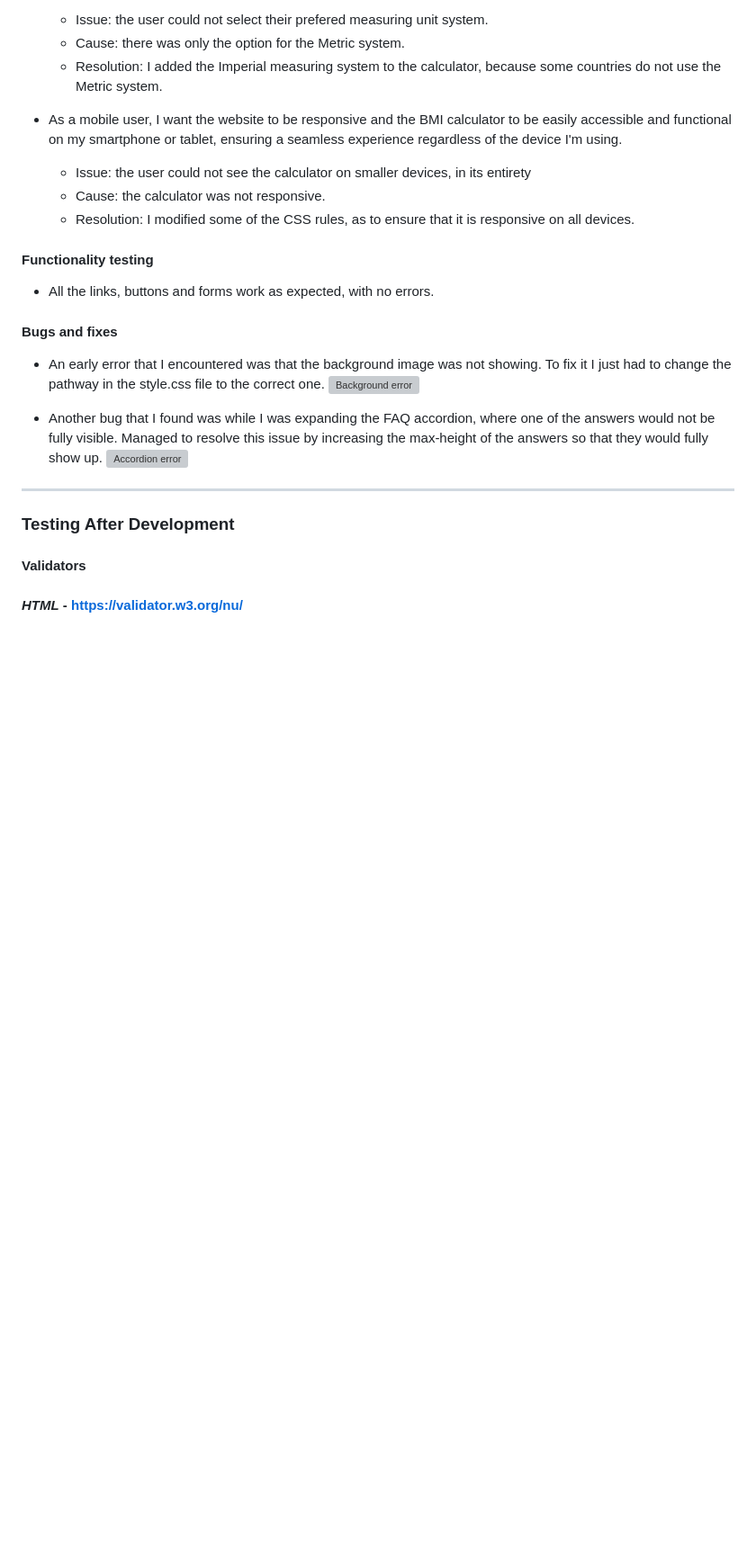
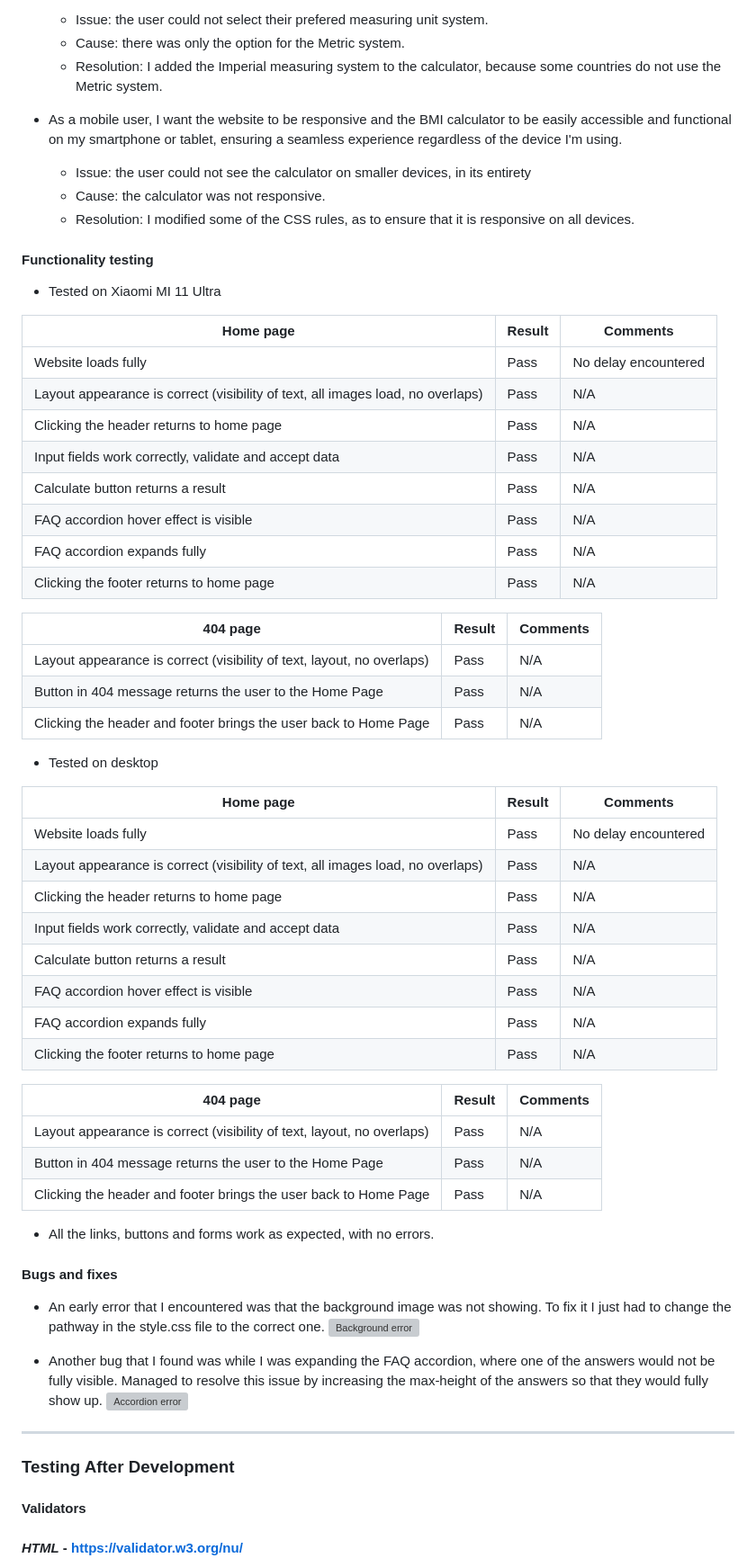
Before and after one commit to Mark-Assessment/r-troaca-bmi-M2-2, a Markdown page: README.md, the part around the change printed below. Shown: that part at 90% size. GitHub-like rendering; blank space fills up the shorter version; grey boxes are pictures that could not be loaded.

Commit message:
Add functionality testing description to README.md

```diff
--- a/README.md
+++ b/README.md
@@ -209,6 +209,44 @@ During my manual testing, I have tested every user story, to ensure that the nee
 
 #### **Functionality testing**
 
+- Tested on Xiaomi MI 11 Ultra
+
+| Home page |Result|Comments|
+|-------|-------|-------|
+|Website loads fully|Pass|No delay encountered|
+|Layout appearance is correct (visibility of text, all images load, no overlaps)|Pass|N/A|
+|Clicking the header returns to home page|Pass|N/A|
+|Input fields work correctly, validate and accept data|Pass|N/A|
+|Calculate button returns a result|Pass|N/A|
+|FAQ accordion hover effect is visible|Pass|N/A|
+|FAQ accordion expands fully|Pass|N/A|
+|Clicking the footer returns to home page|Pass|N/A|
+
+| 404 page |Result|Comments|
+|-------|-------|-------|
+|Layout appearance is correct (visibility of text, layout, no overlaps)|Pass|N/A|
+|Button in 404 message returns the user to the Home Page|Pass|N/A|
+|Clicking the header and footer brings the user back to Home Page|Pass|N/A|
+
+- Tested on desktop
+
+| Home page |Result|Comments|
+|-------|-------|-------|
+|Website loads fully|Pass|No delay encountered|
+|Layout appearance is correct (visibility of text, all images load, no overlaps)|Pass|N/A|
+|Clicking the header returns to home page|Pass|N/A|
+|Input fields work correctly, validate and accept data|Pass|N/A|
+|Calculate button returns a result|Pass|N/A|
+|FAQ accordion hover effect is visible|Pass|N/A|
+|FAQ accordion expands fully|Pass|N/A|
+|Clicking the footer returns to home page|Pass|N/A|
+
+| 404 page |Result|Comments|
+|-------|-------|-------|
+|Layout appearance is correct (visibility of text, layout, no overlaps)|Pass|N/A|
+|Button in 404 message returns the user to the Home Page|Pass|N/A|
+|Clicking the header and footer brings the user back to Home Page|Pass|N/A|
+
 * All the links, buttons and forms work as expected, with no errors.
 
 #### **Bugs and fixes**
```
Also changed, not shown: other parts of README.md (+0 -2 lines).
